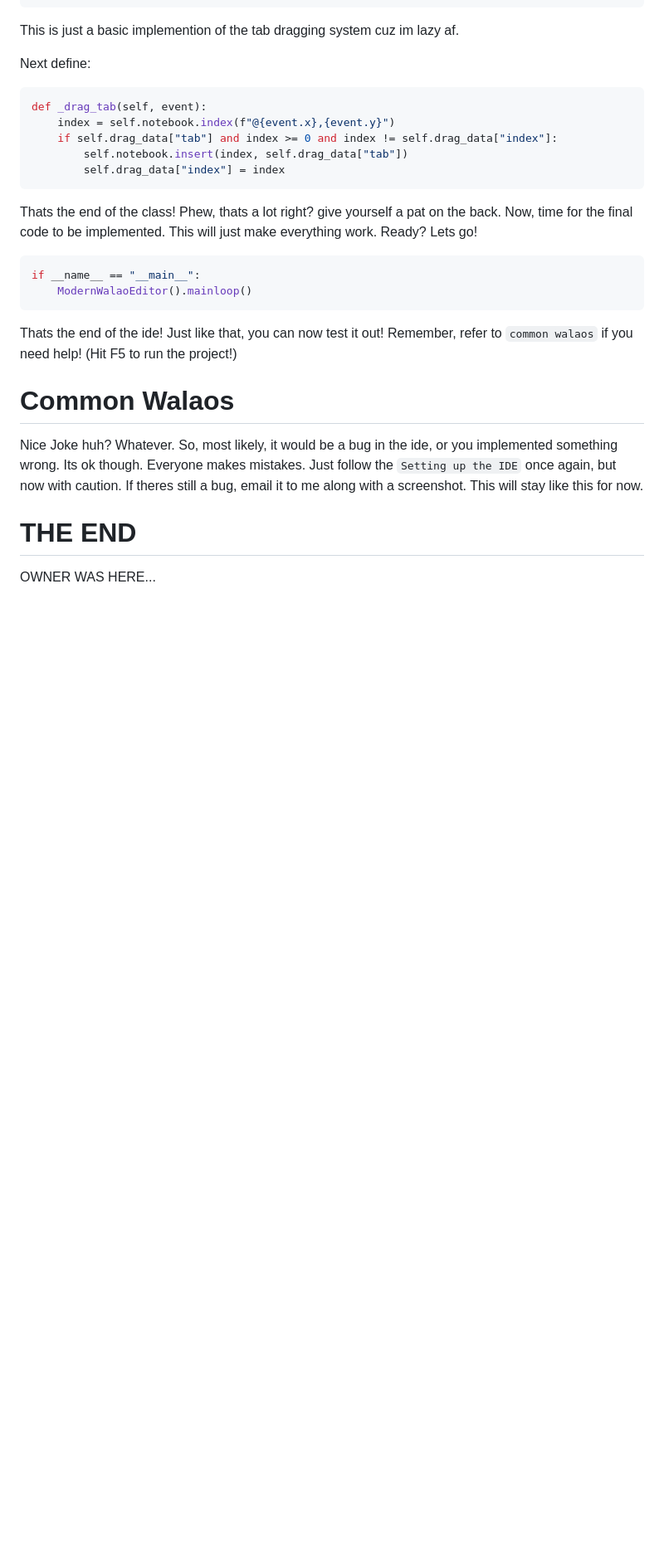
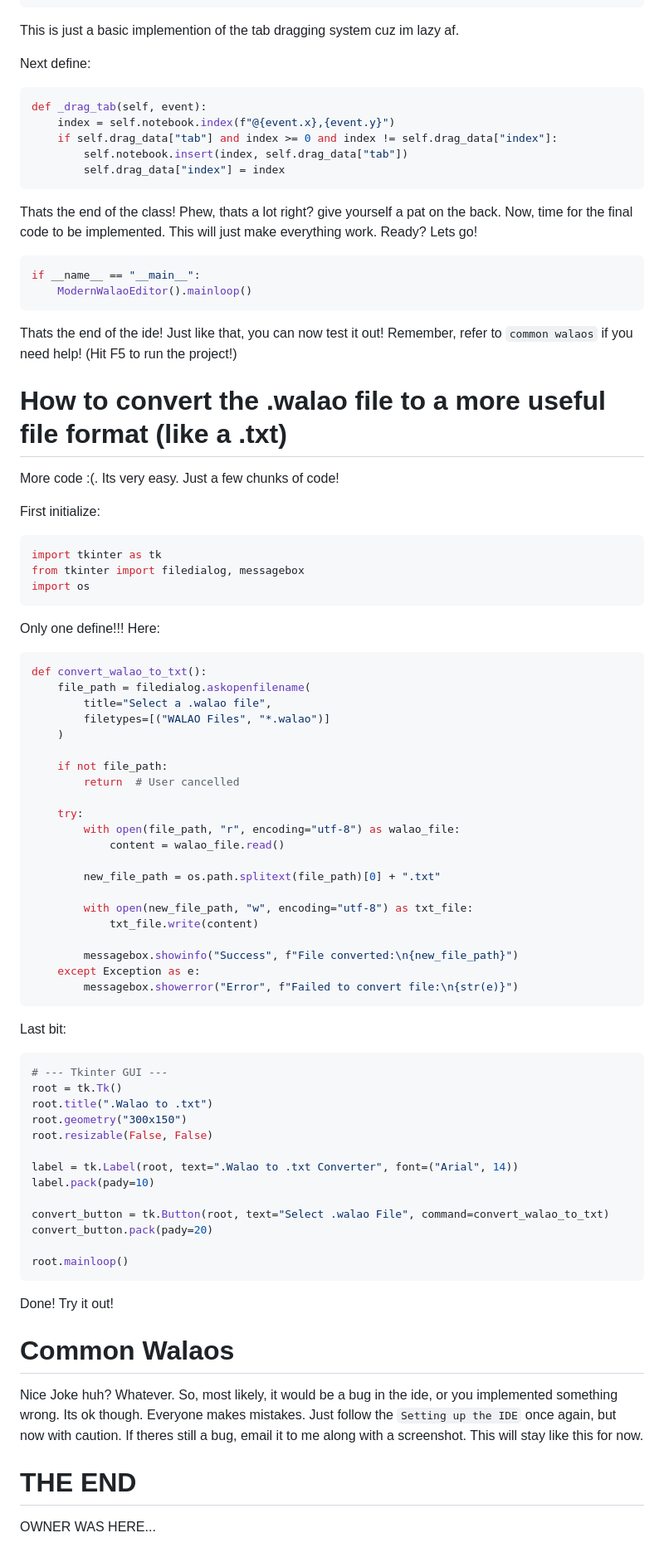
Before and after one commit to NovaLynxLLC/Walao-file-format, a Markdown page: README.md, the part around the change. Shown at 83% size. Drawn GitHub-style; blank space fills up the shorter version.

````diff
--- a/README.md
+++ b/README.md
@@ -218,6 +218,63 @@ if __name__ == "__main__":
 
 Thats the end of the ide! Just like that, you can now test it out! Remember, refer to `common walaos` if you need help! (Hit F5 to run the project!)
 
+# How to convert the .walao file to a more useful file format (like a .txt)
+
+More code :(. Its very easy. Just a few chunks of code!
+
+First initialize:
+```python
+import tkinter as tk
+from tkinter import filedialog, messagebox
+import os
+```
+
+Only one define!!! Here:
+```python
+def convert_walao_to_txt():
+    file_path = filedialog.askopenfilename(
+        title="Select a .walao file",
+        filetypes=[("WALAO Files", "*.walao")]
+    )
+
+    if not file_path:
+        return  # User cancelled
+
+    try:
+        with open(file_path, "r", encoding="utf-8") as walao_file:
+            content = walao_file.read()
+
+        new_file_path = os.path.splitext(file_path)[0] + ".txt"
+
+        with open(new_file_path, "w", encoding="utf-8") as txt_file:
+            txt_file.write(content)
+
+        messagebox.showinfo("Success", f"File converted:\n{new_file_path}")
+    except Exception as e:
+        messagebox.showerror("Error", f"Failed to convert file:\n{str(e)}")
+```
+
+Last bit:
+
+```python
+# --- Tkinter GUI ---
+root = tk.Tk()
+root.title(".Walao to .txt")
+root.geometry("300x150")
+root.resizable(False, False)
+
+label = tk.Label(root, text=".Walao to .txt Converter", font=("Arial", 14))
+label.pack(pady=10)
+
+convert_button = tk.Button(root, text="Select .walao File", command=convert_walao_to_txt)
+convert_button.pack(pady=20)
+
+root.mainloop()
+```
+
+Done! Try it out!
+
+
 # Common Walaos
 
 Nice Joke huh? Whatever. So, most likely, it would be a bug in the ide, or you implemented something wrong. Its ok though. Everyone makes mistakes. Just follow the `Setting up the IDE` once again, but now with caution. If theres still a bug, email it to me along with a screenshot. This will stay like this for now.
````
